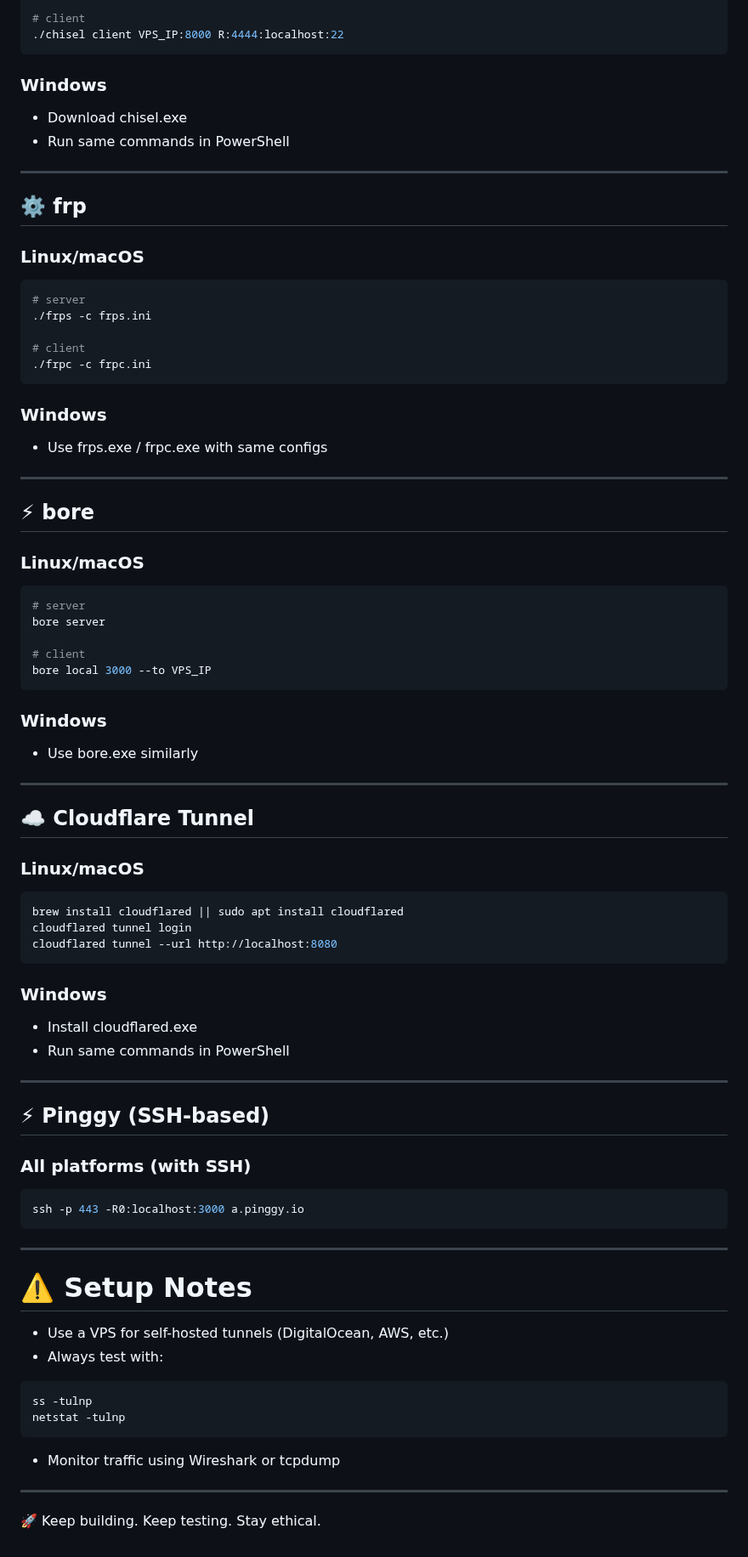
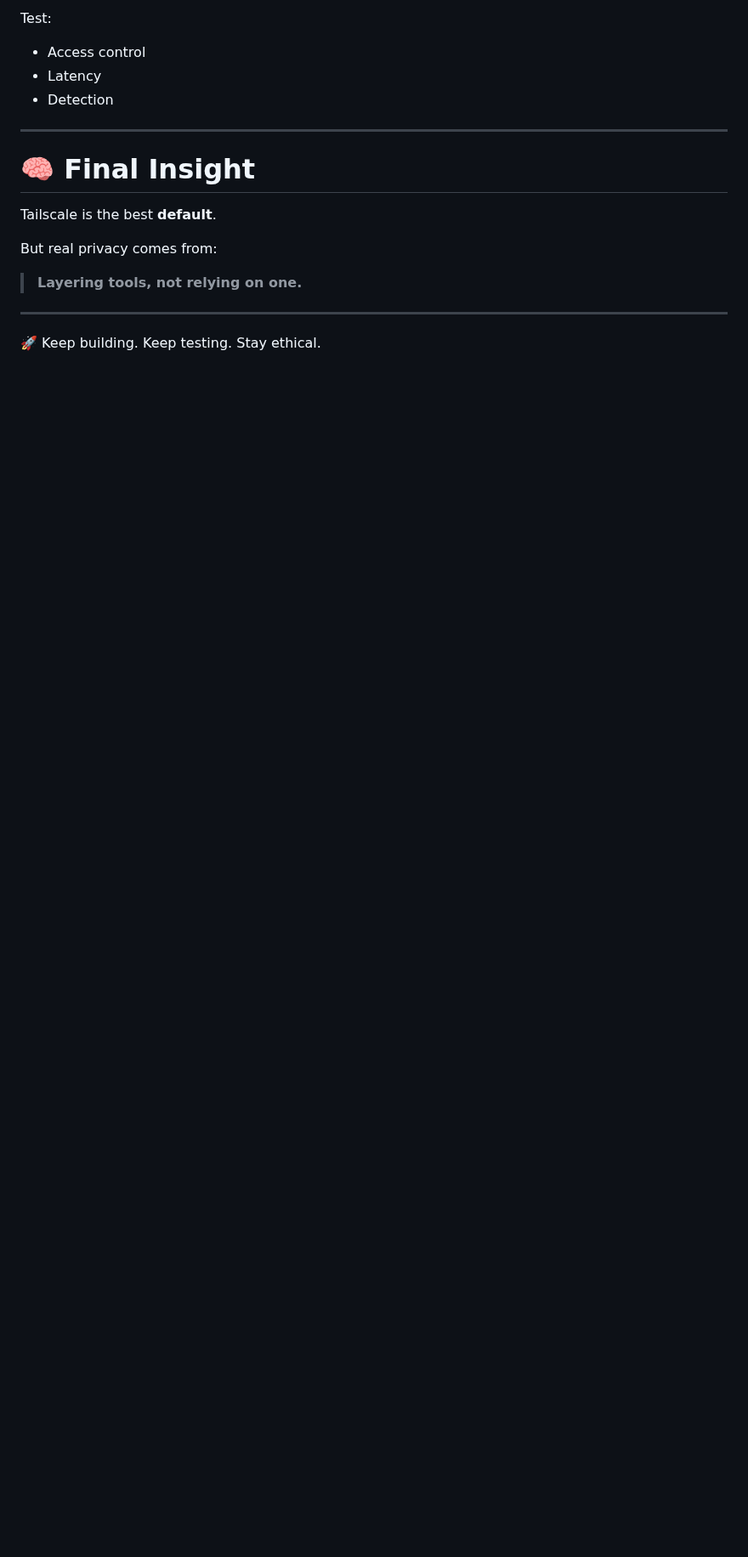
Before and after one commit to giriaryan694-a11y/AryterLog, a Markdown page: posts/🔐 Privacy-Focused Port Forwarding & Tunneling (2026).md, the part around one of its changes. Shown at 85% size. GitHub-like rendering; blank space fills up the shorter version.

````diff
--- a/posts/🔐 Privacy-Focused Port Forwarding & Tunneling (2026).md
+++ b/posts/🔐 Privacy-Focused Port Forwarding & Tunneling (2026).md
@@ -390,89 +285,19 @@ brew install --cask zerotier-one
 
-# client
-./chisel client VPS_IP:8000 R:4444:localhost:22
-```
+Test:
 
-### Windows
-
-* Download chisel.exe
-* Run same commands in PowerShell
+* Access control
+* Latency
+* Detection
 
 ---
 
-## ⚙️ frp
+# 🧠 Final Insight
 
-### Linux/macOS
+Tailscale is the best **default**.
 
-```bash
-# server
-./frps -c frps.ini
+But real privacy comes from:
 
-# client
-./frpc -c frpc.ini
-```
-
-### Windows
-
-* Use frps.exe / frpc.exe with same configs
-
----
-
-## ⚡ bore
-
-### Linux/macOS
-
-```bash
-# server
-bore server
-
-# client
-bore local 3000 --to VPS_IP
-```
-
-### Windows
-
-* Use bore.exe similarly
-
----
-
-## ☁️ Cloudflare Tunnel
-
-### Linux/macOS
-
-```bash
-brew install cloudflared || sudo apt install cloudflared
-cloudflared tunnel login
-cloudflared tunnel --url http://localhost:8080
-```
-
-### Windows
-
-* Install cloudflared.exe
-* Run same commands in PowerShell
-
----
-
-## ⚡ Pinggy (SSH-based)
-
-### All platforms (with SSH)
-
-```bash
-ssh -p 443 -R0:localhost:3000 a.pinggy.io
-```
-
----
-
-# ⚠️ Setup Notes
-
-* Use a VPS for self-hosted tunnels (DigitalOcean, AWS, etc.)
-* Always test with:
-
-```bash
-ss -tulnp
-netstat -tulnp
-```
-
-* Monitor traffic using Wireshark or tcpdump
+> **Layering tools, not relying on one.**
 
 ---
 
````
Also changed, not shown: other parts of posts/🔐 Privacy-Focused Port Forwarding & Tunneling (2026).md (+223 -328 lines).
